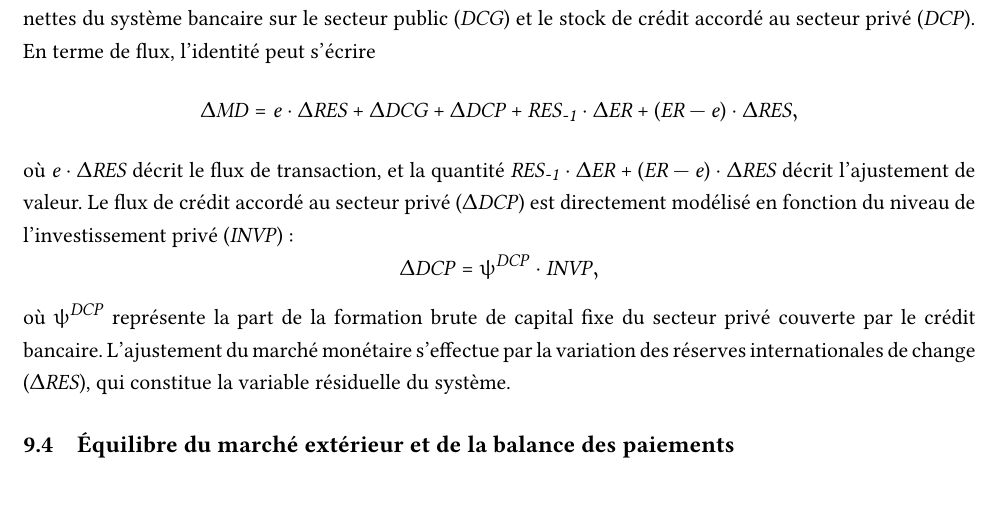
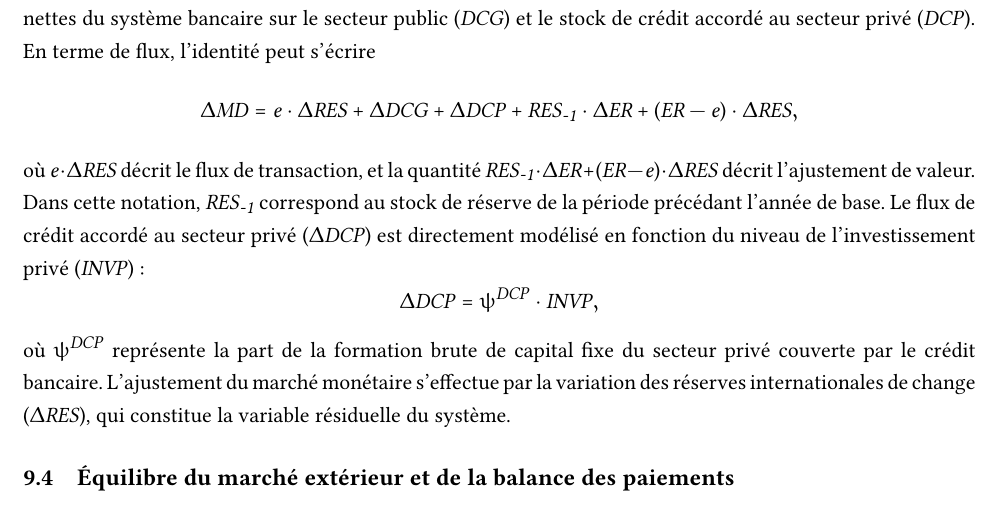
Before and after one commit to ramaharo/EXTER-MADA, a LaTeX paper (document/EXTER-MADA_Un_MEGC_pour_l_analyse_des_politiques_economiques_a_Madagascar.tex): part of page 14 of 34, cut so that both start at the same text, the shorter picture padded with empty space. Compiled offline with pdfLaTeX.

Commit message:
txs auto checkin

```diff
--- a/document/EXTER-MADA_Un_MEGC_pour_l_analyse_des_politiques_economiques_a_Madagascar.tex
+++ b/document/EXTER-MADA_Un_MEGC_pour_l_analyse_des_politiques_economiques_a_Madagascar.tex
@@ -718,7 +718,7 @@ où $\psi^{\EX}$ représente le ratio d'endettement extérieur rapporté aux exp
 	\begin{equation*}
 		\Delta \MD = e\cdot\Delta\RES + \Delta\DCG + \Delta \DCP + \RES_{\textit{-1}}\cdot\Delta\ER + (\ER - e)\cdot\Delta\RES,
 	\end{equation*}
-	où $e\cdot\Delta\RES$ décrit le flux de transaction, et la quantité $\RES_{\textit{-1}}\cdot\Delta\ER + (\ER - e)\cdot\Delta\RES$ décrit l'ajustement de valeur.
+	où $e\cdot\Delta\RES$ décrit le flux de transaction, et la quantité $\RES_{\textit{-1}}\cdot\Delta\ER + (\ER - e)\cdot\Delta\RES$ décrit l'ajustement de valeur. Dans cette notation, $\RES_{\textit{-1}}$ correspond au stock de réserve de la période précédant l'année de base.
 	Le flux de crédit accordé au secteur privé ($\Delta\DCP$) est directement modélisé en fonction du niveau de l'investissement privé ($\INVP$) :
 	\begin{equation*}
 		\Delta\DCP = \psi^{\DCP} \cdot \INVP,
```
